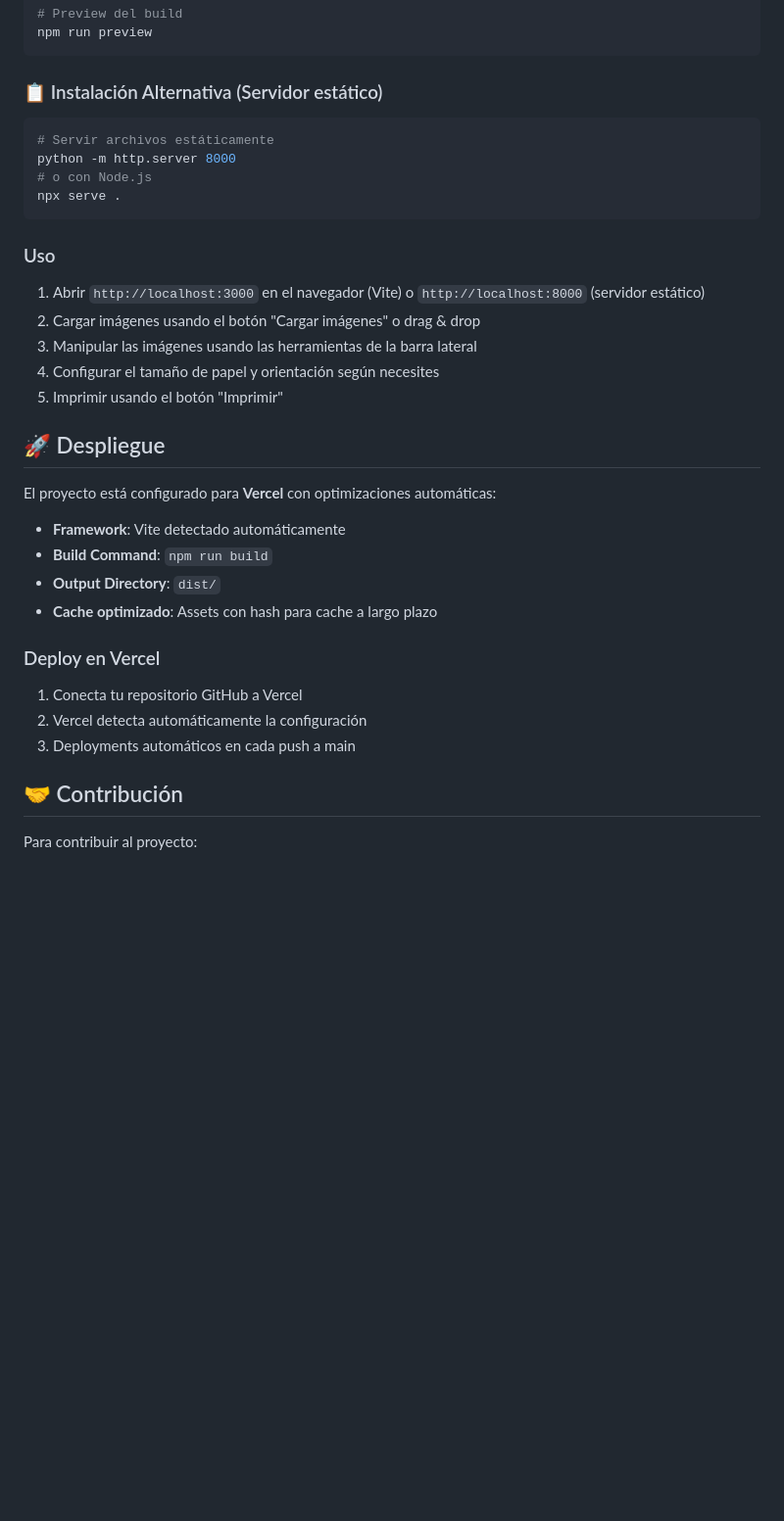
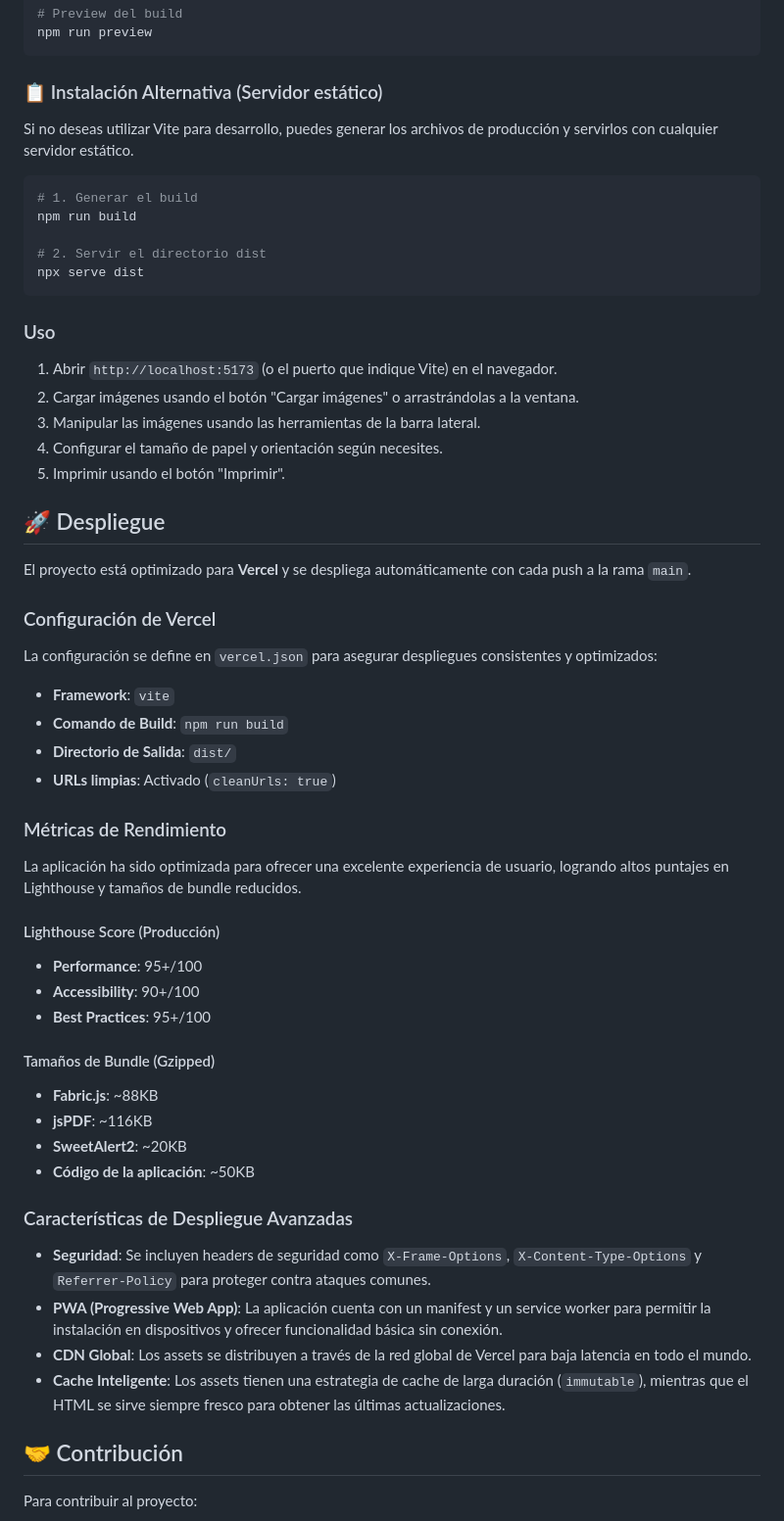
Before and after one commit to DavidValenciaX/printNelsy, a Markdown page: README.md, the part around one of its changes. Shown at 98% size. Rendered like a GitHub page; blank space fills up the shorter version.

Commit message:
docs: update README to reflect Vite migration, enhance installation instructions, and improve architecture and deployment sections

````diff
--- a/README.md
+++ b/README.md
@@ -183,35 +197,60 @@ npm run preview
 
 ### 📋 Instalación Alternativa (Servidor estático)
 
+Si no deseas utilizar Vite para desarrollo, puedes generar los archivos de producción y servirlos con cualquier servidor estático.
+
 ```bash
-# Servir archivos estáticamente
-python -m http.server 8000
-# o con Node.js
-npx serve .
+# 1. Generar el build
+npm run build
+
+# 2. Servir el directorio dist
+npx serve dist
 ```
 
 ### Uso
 
-1. Abrir `http://localhost:3000` en el navegador (Vite) o `http://localhost:8000` (servidor estático)
-2. Cargar imágenes usando el botón "Cargar imágenes" o drag & drop
-3. Manipular las imágenes usando las herramientas de la barra lateral
-4. Configurar el tamaño de papel y orientación según necesites
-5. Imprimir usando el botón "Imprimir"
+1. Abrir `http://localhost:5173` (o el puerto que indique Vite) en el navegador.
+2. Cargar imágenes usando el botón "Cargar imágenes" o arrastrándolas a la ventana.
+3. Manipular las imágenes usando las herramientas de la barra lateral.
+4. Configurar el tamaño de papel y orientación según necesites.
+5. Imprimir usando el botón "Imprimir".
 
 ## 🚀 Despliegue
 
-El proyecto está configurado para **Vercel** con optimizaciones automáticas:
+El proyecto está optimizado para **Vercel** y se despliega automáticamente con cada push a la rama `main`.
 
-- **Framework**: Vite detectado automáticamente
-- **Build Command**: `npm run build`
-- **Output Directory**: `dist/`
-- **Cache optimizado**: Assets con hash para cache a largo plazo
+### Configuración de Vercel
 
-### Deploy en Vercel
+La configuración se define en `vercel.json` para asegurar despliegues consistentes y optimizados:
 
-1. Conecta tu repositorio GitHub a Vercel
-2. Vercel detecta automáticamente la configuración
-3. Deployments automáticos en cada push a main
+- **Framework**: `vite`
+- **Comando de Build**: `npm run build`
+- **Directorio de Salida**: `dist/`
+- **URLs limpias**: Activado (`cleanUrls: true`)
+
+### Métricas de Rendimiento
+
+La aplicación ha sido optimizada para ofrecer una excelente experiencia de usuario, logrando altos puntajes en Lighthouse y tamaños de bundle reducidos.
+
+#### Lighthouse Score (Producción)
+
+- **Performance**: 95+/100
+- **Accessibility**: 90+/100
+- **Best Practices**: 95+/100
+
+#### Tamaños de Bundle (Gzipped)
+
+- **Fabric.js**: ~88KB
+- **jsPDF**: ~116KB
+- **SweetAlert2**: ~20KB
+- **Código de la aplicación**: ~50KB
+
+### Características de Despliegue Avanzadas
+
+- **Seguridad**: Se incluyen headers de seguridad como `X-Frame-Options`, `X-Content-Type-Options` y `Referrer-Policy` para proteger contra ataques comunes.
+- **PWA (Progressive Web App)**: La aplicación cuenta con un manifest y un service worker para permitir la instalación en dispositivos y ofrecer funcionalidad básica sin conexión.
+- **CDN Global**: Los assets se distribuyen a través de la red global de Vercel para baja latencia en todo el mundo.
+- **Cache Inteligente**: Los assets tienen una estrategia de cache de larga duración (`immutable`), mientras que el HTML se sirve siempre fresco para obtener las últimas actualizaciones.
 
 ## 🤝 Contribución
 
````
Also changed, not shown: other parts of README.md (+29 -15 lines).
